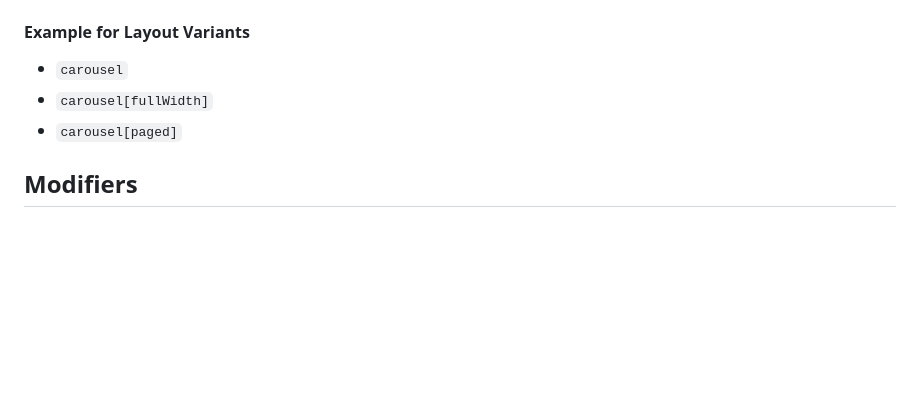
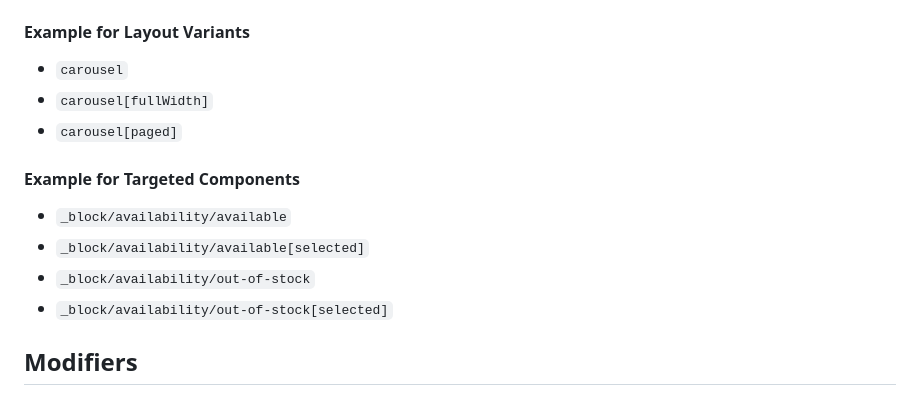
Before and after one commit to design-ops/nds-sketch-plugin, a Markdown page: README.md, the part around the change. Drawn GitHub-style; blank space fills up the shorter version.

Commit message:
Updated docs for component context

```diff
--- a/README.md
+++ b/README.md
@@ -63,6 +63,12 @@ Similar to states, **Variants** can be used to describe a specific state of a **
 * `carousel[fullWidth]`
 * `carousel[paged]`
 
+#### Example for Targeted Components
+* `_block/availability/available`
+* `_block/availability/available[selected]`
+* `_block/availability/out-of-stock`
+* `_block/availability/out-of-stock[selected]`
+
 ## Modifiers
 Modifiers are extra properties that are applied to Tokens, which are not included in Sketch's Text Style or Layer Style. Currently, we only support the Radius (` --radius`) modifier.
 
```
